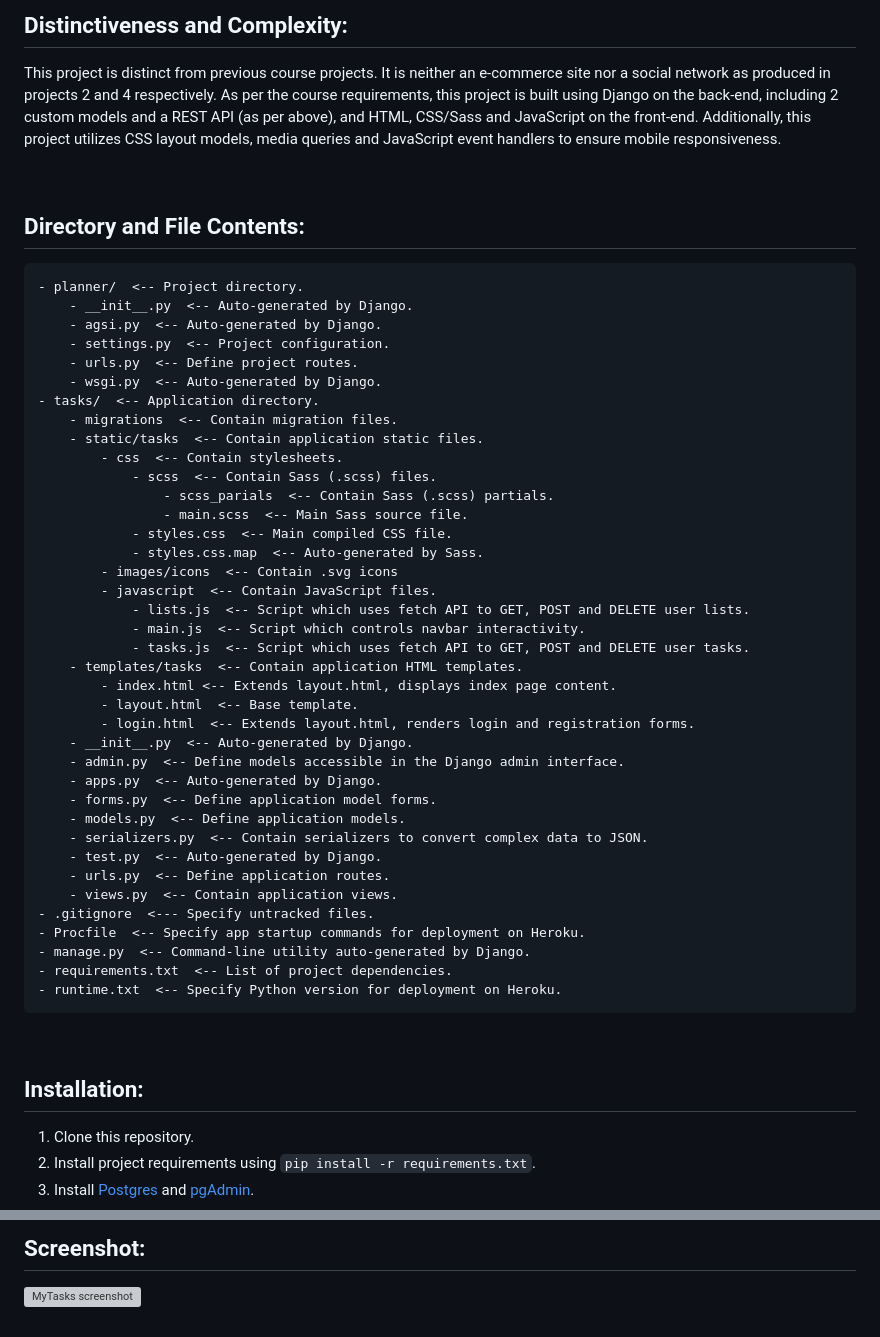
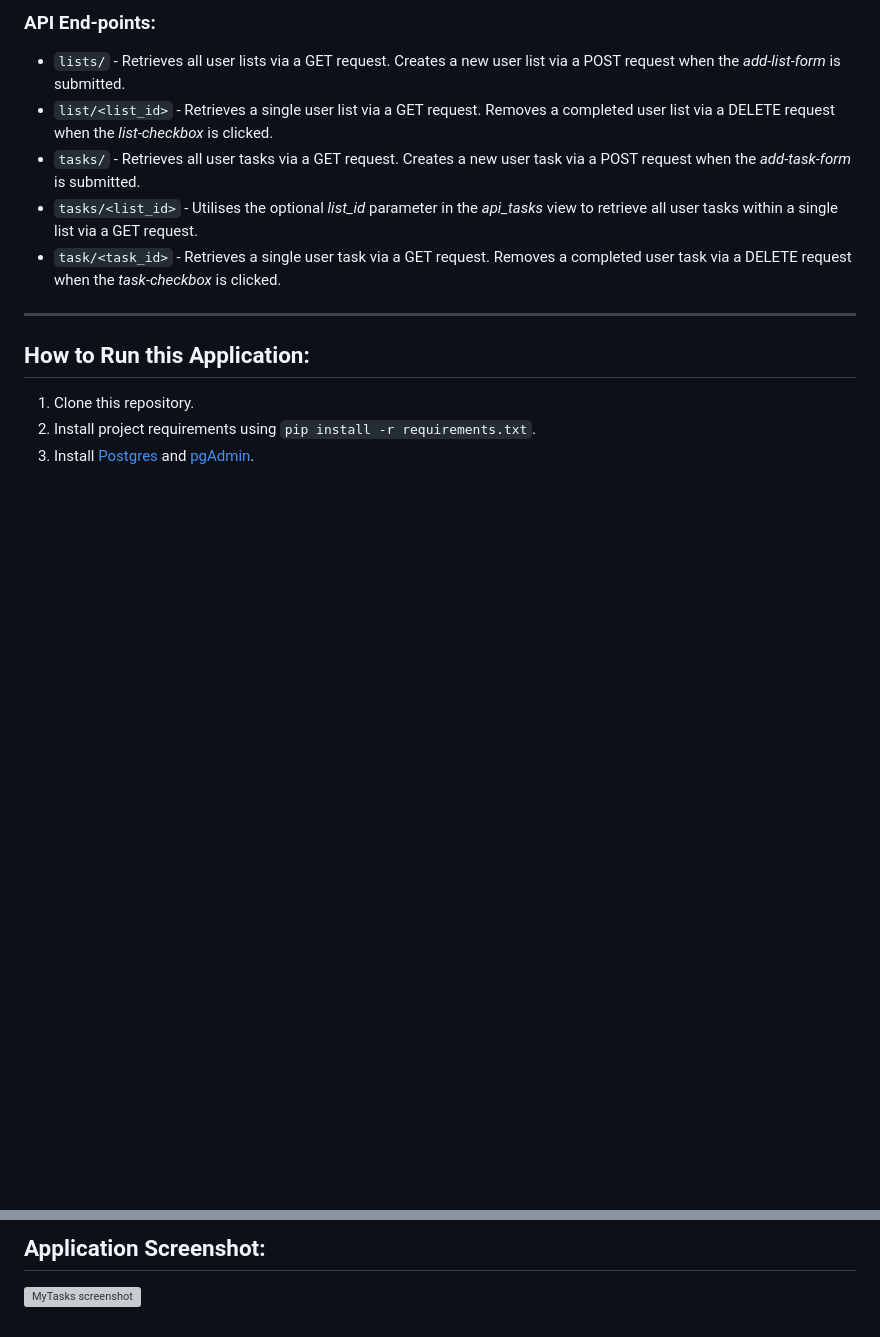
Before and after one commit to TamKatja/MyTasks, a Markdown page: README.md, 2 parts joined by grey strips. Drawn GitHub-style; blank space fills up the shorter version; grey boxes are pictures that could not be loaded.

```diff
--- a/README.md
+++ b/README.md
@@ -35,52 +146,15 @@ The **front-end** of this application is built using HTML, CSS/Sass and Vanilla
 
-## Distinctiveness and Complexity:
-This project is distinct from previous course projects. It is neither an e-commerce site nor a social network as produced in projects 2 and 4 respectively. As per the course requirements, this project is built using Django on the back-end, including 2 custom models and a REST API (as per above), and HTML, CSS/Sass and JavaScript on the front-end. Additionally, this project utilizes CSS layout models, media queries and JavaScript event handlers to ensure mobile responsiveness.
+### API End-points:
 
-<br>
+-   `lists/` - Retrieves all user lists via a GET request. Creates a new user list via a POST request when the _add-list-form_ is submitted.
+-   `list/<list_id>` - Retrieves a single user list via a GET request. Removes a completed user list via a DELETE request when the _list-checkbox_ is clicked.
+-   `tasks/` - Retrieves all user tasks via a GET request. Creates a new user task via a POST request when the _add-task-form_ is submitted.
+-   `tasks/<list_id>` - Utilises the optional _list_id_ parameter in the _api_tasks_ view to retrieve all user tasks within a single list via a GET request.
+-   `task/<task_id>` - Retrieves a single user task via a GET request. Removes a completed user task via a DELETE request when the _task-checkbox_ is clicked.
 
-## Directory and File Contents:
-    - planner/  <-- Project directory.
-        - __init__.py  <-- Auto-generated by Django.
-        - agsi.py  <-- Auto-generated by Django.
-        - settings.py  <-- Project configuration.
-        - urls.py  <-- Define project routes.
-        - wsgi.py  <-- Auto-generated by Django.
-    - tasks/  <-- Application directory.
-        - migrations  <-- Contain migration files.
-        - static/tasks  <-- Contain application static files.
-            - css  <-- Contain stylesheets.
-                - scss  <-- Contain Sass (.scss) files.
-                    - scss_parials  <-- Contain Sass (.scss) partials.
-                    - main.scss  <-- Main Sass source file.
-                - styles.css  <-- Main compiled CSS file.
-                - styles.css.map  <-- Auto-generated by Sass.
-            - images/icons  <-- Contain .svg icons
-            - javascript  <-- Contain JavaScript files.
-                - lists.js  <-- Script which uses fetch API to GET, POST and DELETE user lists.
-                - main.js  <-- Script which controls navbar interactivity.
-                - tasks.js  <-- Script which uses fetch API to GET, POST and DELETE user tasks.
-        - templates/tasks  <-- Contain application HTML templates.
-            - index.html <-- Extends layout.html, displays index page content.
-            - layout.html  <-- Base template.
-            - login.html  <-- Extends layout.html, renders login and registration forms.
-        - __init__.py  <-- Auto-generated by Django.
-        - admin.py  <-- Define models accessible in the Django admin interface.
-        - apps.py  <-- Auto-generated by Django.
-        - forms.py  <-- Define application model forms.
-        - models.py  <-- Define application models.
-        - serializers.py  <-- Contain serializers to convert complex data to JSON.
-        - test.py  <-- Auto-generated by Django.
-        - urls.py  <-- Define application routes.
-        - views.py  <-- Contain application views.
-    - .gitignore  <--- Specify untracked files.
-    - Procfile  <-- Specify app startup commands for deployment on Heroku.
-    - manage.py  <-- Command-line utility auto-generated by Django.
-    - requirements.txt  <-- List of project dependencies.
-    - runtime.txt  <-- Specify Python version for deployment on Heroku.
+---
 
-<br>
-
-## Installation:
+## How to Run this Application:
 
 1. Clone this repository.
 2. Install project requirements using `pip install -r requirements.txt`.
@@ -94,4 +168,4 @@ This project is distinct from previous course projects. It is neither an e-comme
 
-## Screenshot:
+## Application Screenshot:
 
 ![MyTasks screenshot](https://user-images.githubusercontent.com/110285021/217493852-3a3c25b2-3420-4c93-a661-da1b72f8bc13.png)
```
Also changed, not shown: other parts of README.md (+131 -20 lines).
